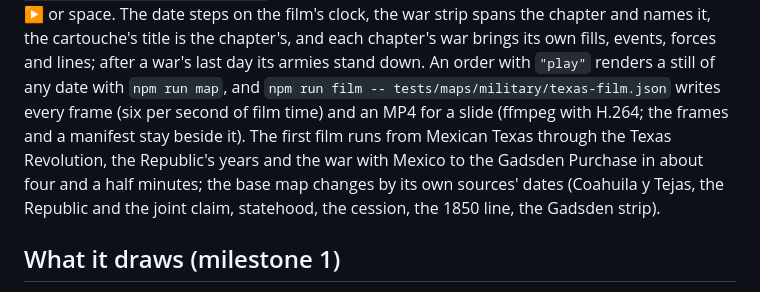
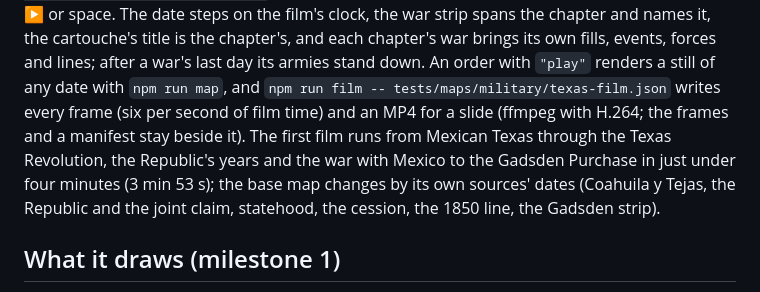
Before and after one commit to wcosgrove123/parchment, a Markdown page: docs/MILITARY.md, the part around the change. Drawn GitHub-style.

```diff
--- a/docs/MILITARY.md
+++ b/docs/MILITARY.md
@@ -65,7 +65,7 @@ events, forces and lines; after a war's last day its armies stand down. An order
 date with `npm run map`, and `npm run film -- tests/maps/military/texas-film.json` writes every frame (six per second
 of film time) and an MP4 for a slide (ffmpeg with H.264; the frames and a manifest stay beside it). The first film runs
 from Mexican Texas through the Texas Revolution, the Republic's years and the war with Mexico to the Gadsden Purchase
-in about four and a half minutes; the base map changes by its own sources' dates (Coahuila y Tejas, the Republic and
+in just under four minutes (3 min 53 s); the base map changes by its own sources' dates (Coahuila y Tejas, the Republic and
 the joint claim, statehood, the cession, the 1850 line, the Gadsden strip).
 
 ## What it draws (milestone 1)
```
Also changed, not shown: docs/DECISIONS.md (+1 -1 lines).
